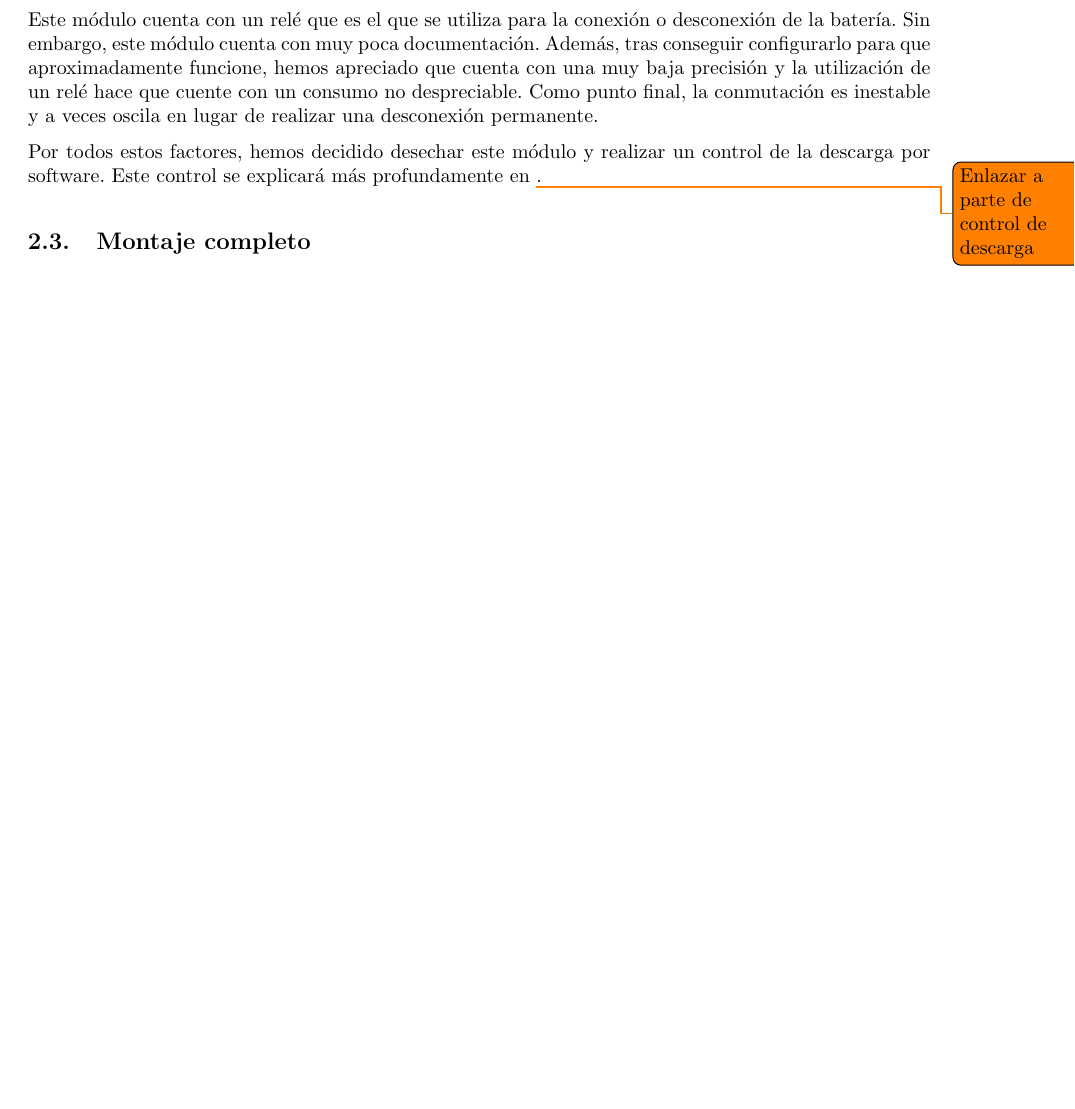
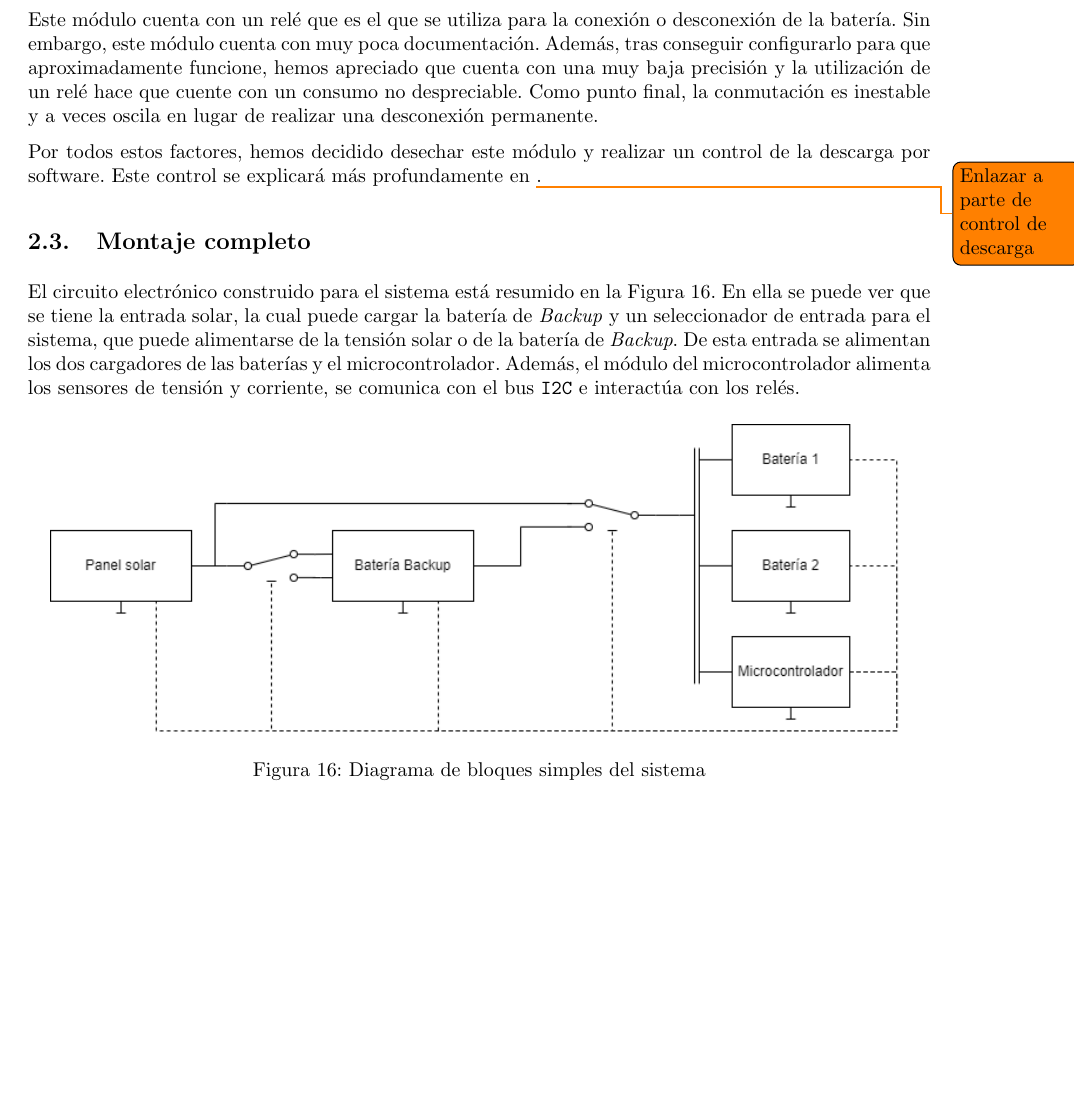
Before and after one commit to David-Andrino/iot-power, a LaTeX document (memoria/main.tex, which reads memoria/files/2-Hardware/Montaje/bloquesSimples.tex): part of page 16 of 46, cut so that both start at the same text, the shorter picture padded with empty space. Compiled offline with pdfLaTeX.

Commit message:
Simple Block diagram

```diff
--- /dev/null
+++ b/memoria/files/2-Hardware/Montaje/bloquesSimples.tex
@@ -0,0 +1,8 @@
+El circuito electrónico construido para el sistema está resumido en la \autoref{fig:hardware/montaje/bloquesSimples}. En ella se puede ver que se tiene la entrada solar, la cual puede cargar la batería de \textit{Backup} y un seleccionador de entrada para el sistema, que puede alimentarse de la tensión solar o de la batería de \textit{Backup}. De esta entrada se alimentan los dos cargadores de las baterías y el microcontrolador. Además, el módulo del microcontrolador alimenta los sensores de tensión y corriente, se comunica con el bus \texttt{I2C} e interactúa con los relés.
+
+\begin{figure}[H]
+    \centering
+    \includegraphics[width=0.95\textwidth]{images/2-hardware/bloquesSimples.png}
+    \caption{Diagrama de bloques simples del sistema}
+    \label{fig:hardware/montaje/bloquesSimples}
+\end{figure}
```
Also changed, not shown: memoria/files/2-Hardware/2-3-MontajeCompleto.tex (+4 -2 lines), memoria/images/2-hardware/bloquesSimples.png (added), 1 other file.
